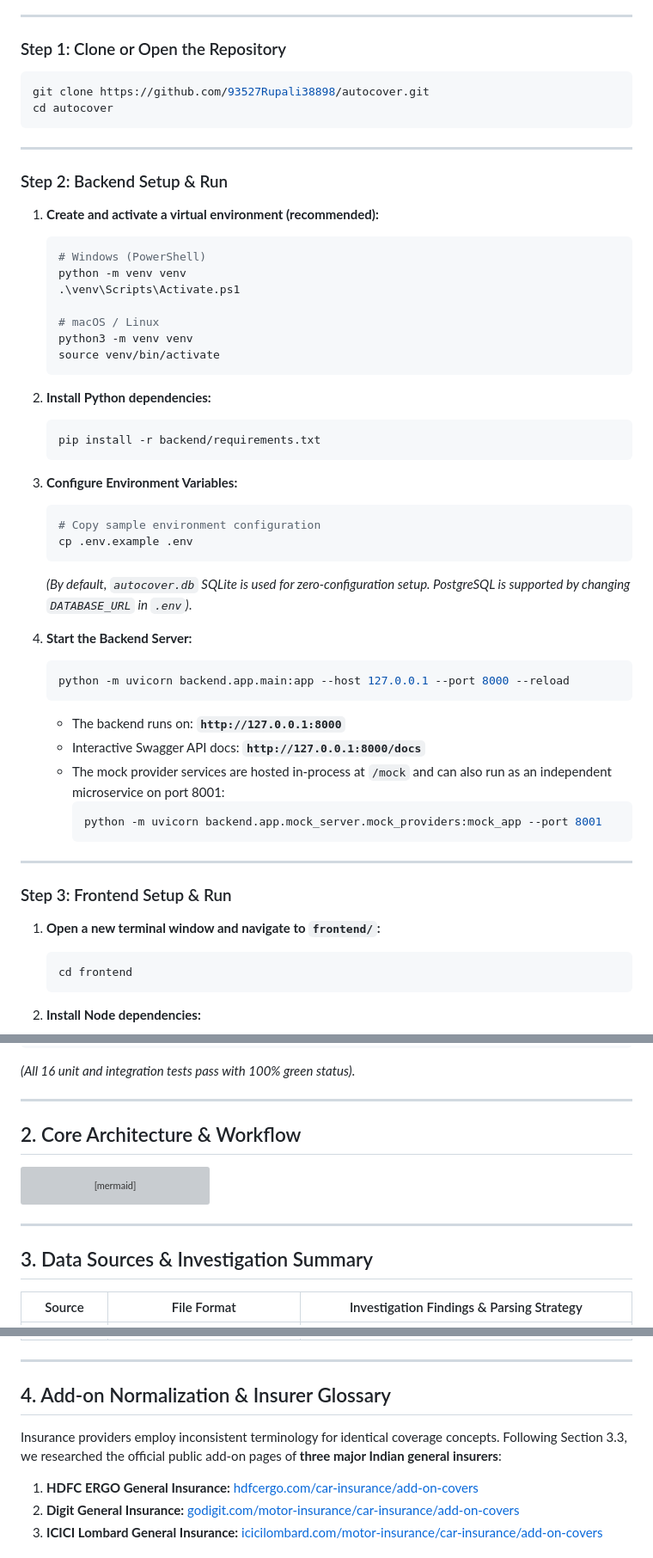
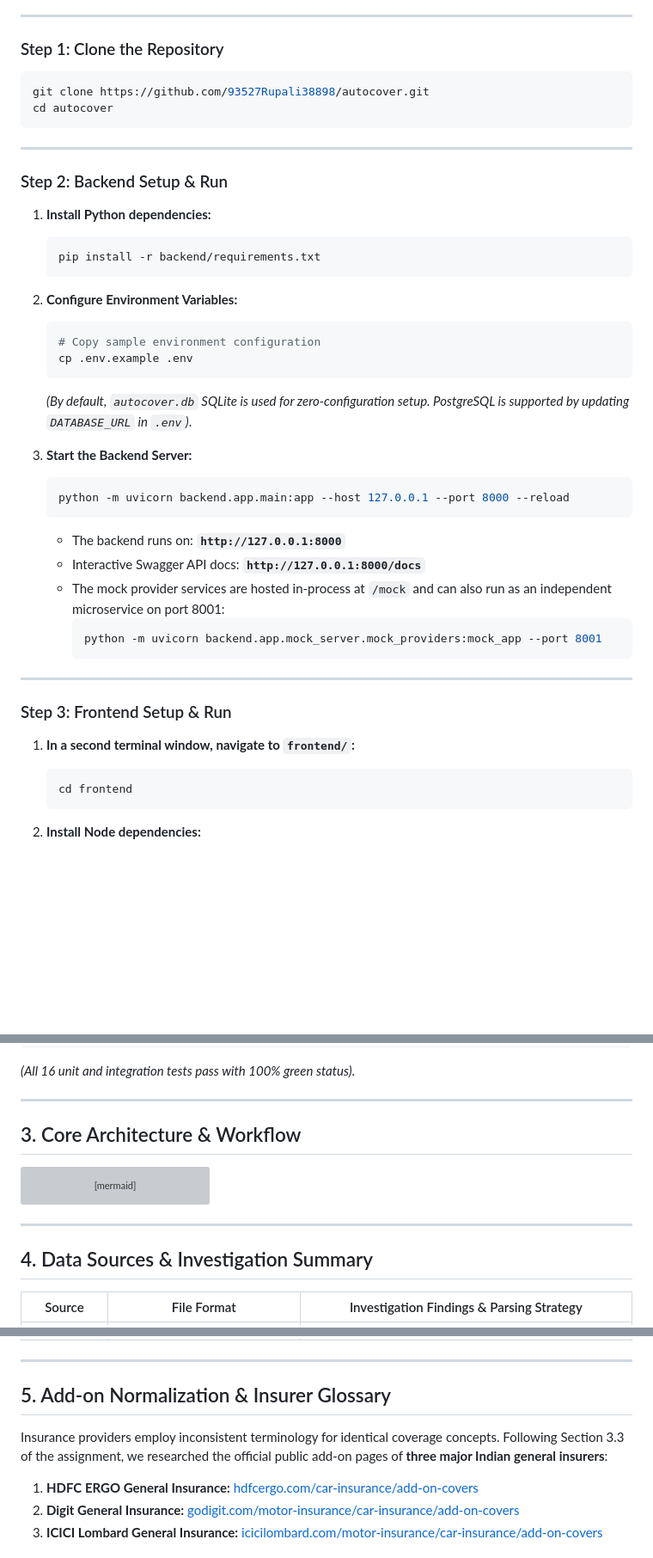
Before and after one commit to 93527Rupali38898/autocover, a Markdown page: README.md, 3 parts joined by grey strips. Shown at 86% size. Drawn GitHub-style; blank space fills up the shorter version; grey boxes are pictures that could not be loaded.

````diff
--- a/README.md
+++ b/README.md
@@ -20,7 +41,7 @@ Follow these exact steps to run the application on any fresh machine:
 
 ---
 
-### Step 1: Clone or Open the Repository
+### Step 1: Clone the Repository
 ```bash
 git clone https://github.com/93527Rupali38898/autocover.git
 cd autocover
@@ -30,30 +51,19 @@ cd autocover
 
 ### Step 2: Backend Setup & Run
 
-1. **Create and activate a virtual environment (recommended):**
-   ```bash
-   # Windows (PowerShell)
-   python -m venv venv
-   .\venv\Scripts\Activate.ps1
-
-   # macOS / Linux
-   python3 -m venv venv
-   source venv/bin/activate
-   ```
-
-2. **Install Python dependencies:**
+1. **Install Python dependencies:**
    ```bash
    pip install -r backend/requirements.txt
    ```
 
-3. **Configure Environment Variables:**
+2. **Configure Environment Variables:**
    ```bash
    # Copy sample environment configuration
    cp .env.example .env
    ```
-   *(By default, `autocover.db` SQLite is used for zero-configuration setup. PostgreSQL is supported by changing `DATABASE_URL` in `.env`)*.
+   *(By default, `autocover.db` SQLite is used for zero-configuration setup. PostgreSQL is supported by updating `DATABASE_URL` in `.env`)*.
 
-4. **Start the Backend Server:**
+3. **Start the Backend Server:**
    ```bash
    python -m uvicorn backend.app.main:app --host 127.0.0.1 --port 8000 --reload
    ```
@@ -68,7 +78,7 @@ cd autocover
 
 ### Step 3: Frontend Setup & Run
 
-1. **Open a new terminal window and navigate to `frontend/`:**
+1. **In a second terminal window, navigate to `frontend/`:**
    ```bash
    cd frontend
    ```
@@ -96,7 +106,7 @@ python -m pytest backend/tests -v
 
 ---
 
-## 2. Core Architecture & Workflow
+## 3. Core Architecture & Workflow
 
 ```mermaid
 flowchart TD
@@ -123,7 +133,7 @@ flowchart TD
 
 ---
 
-## 3. Data Sources & Investigation Summary
+## 4. Data Sources & Investigation Summary
 
 | Source | File Format | Investigation Findings & Parsing Strategy |
 |---|---|---|
@@ -136,9 +146,9 @@ flowchart TD
 
 ---
 
-## 4. Add-on Normalization & Insurer Glossary
+## 5. Add-on Normalization & Insurer Glossary
 
-Insurance providers employ inconsistent terminology for identical coverage concepts. Following Section 3.3, we researched the official public add-on pages of **three major Indian general insurers**:
+Insurance providers employ inconsistent terminology for identical coverage concepts. Following Section 3.3 of the assignment, we researched the official public add-on pages of **three major Indian general insurers**:
 
 1. **HDFC ERGO General Insurance:** [hdfcergo.com/car-insurance/add-on-covers](https://www.hdfcergo.com/car-insurance/add-on-covers)
 2. **Digit General Insurance:** [godigit.com/motor-insurance/car-insurance/add-on-covers](https://www.godigit.com/motor-insurance/car-insurance/add-on-covers)
````
Also changed, not shown: other parts of README.md (+38 -10 lines), screenshots/comparison_results.jpg (added), screenshots/vehicle_lookup.png (added).
